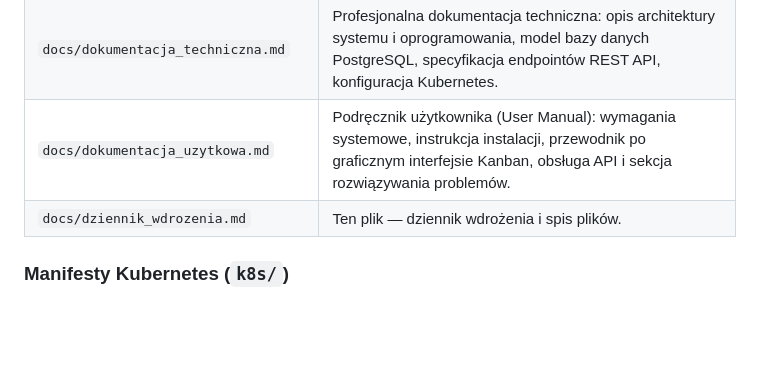
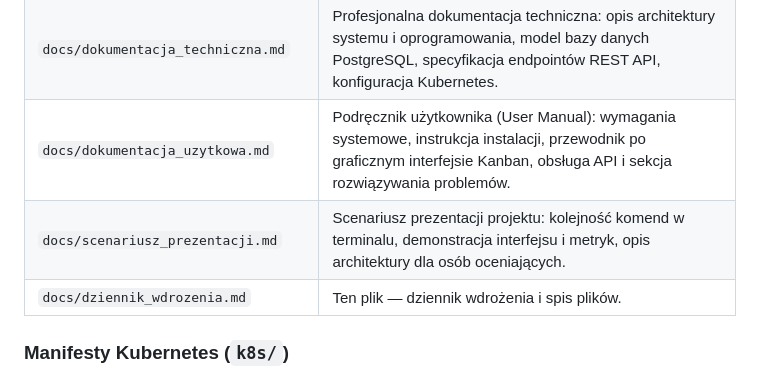
Before and after one commit to jfzs7/taskflow, a Markdown page: docs/dziennik_wdrozenia.md, the part around the change. GitHub-like rendering; blank space fills up the shorter version.

Commit message:
docs: dodanie scenariusza demonstracji projektu w formacie prezentacji

```diff
--- a/docs/dziennik_wdrozenia.md
+++ b/docs/dziennik_wdrozenia.md
@@ -80,6 +80,7 @@ kolejnych kroków wdrożenia — co wykonano, dlaczego i jaki był tego rezultat
 | `docs/cost-analysis.md` | Analiza kosztów chmurowych i FinOps: koszty utrzymania klastra mikroserwisów, oszczędzanie poprzez autoskalowanie oraz instancje typu Spot. |
 | `docs/dokumentacja_techniczna.md` | Profesjonalna dokumentacja techniczna: opis architektury systemu i oprogramowania, model bazy danych PostgreSQL, specyfikacja endpointów REST API, konfiguracja Kubernetes. |
 | `docs/dokumentacja_uzytkowa.md` | Podręcznik użytkownika (User Manual): wymagania systemowe, instrukcja instalacji, przewodnik po graficznym interfejsie Kanban, obsługa API i sekcja rozwiązywania problemów. |
+| `docs/scenariusz_prezentacji.md` | Scenariusz prezentacji projektu: kolejność komend w terminalu, demonstracja interfejsu i metryk, opis architektury dla osób oceniających. |
 | `docs/dziennik_wdrozenia.md` | Ten plik — dziennik wdrożenia i spis plików. |
 
 ### Manifesty Kubernetes (`k8s/`)
```
Also changed, not shown: docs/scenariusz_prezentacji.md (added, +101 -0 lines).
